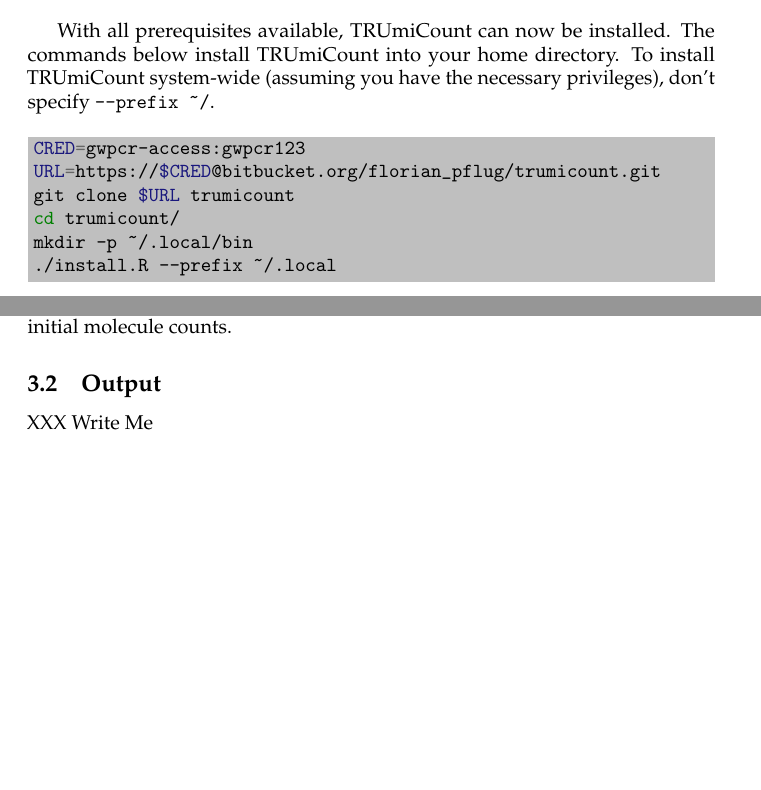
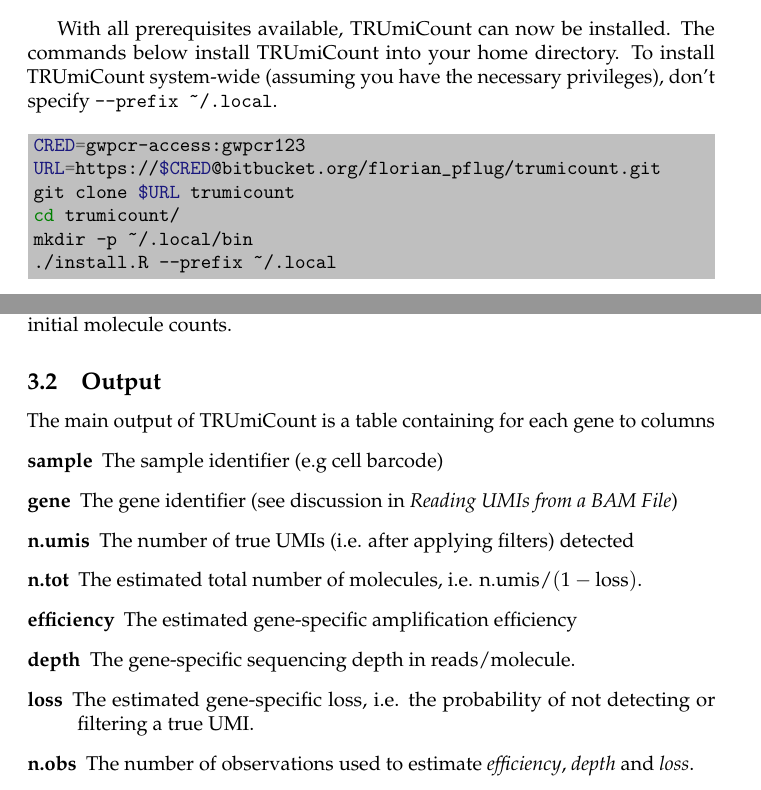
Before and after one commit to Cibiv/trumicount, a LaTeX document (manual/manual.tex): two parts of pages 4 and 6 of 10 before the commit and two parts of pages 5 and 8 of 14 after it, joined at a grey line, cut so that both start at the same text, the shorter picture padded with empty space. Compiled offline with pdfLaTeX.

Commit message:
Manual is in good shape now, only the introduction is missing

```diff
--- a/manual/manual.tex
+++ b/manual/manual.tex
@@ -107,7 +108,7 @@ cd gwpcr/
 R CMD INSTALL .
 \end{shellcode}
 
-With all prerequisites available, TRUmiCount can now be installed. The commands below install TRUmiCount into your home directory. To install TRUmiCount system-wide (assuming you have the necessary privileges), don't specify \texttt{--prefix \textasciitilde/}.
+With all prerequisites available, TRUmiCount can now be installed. The commands below install TRUmiCount into your home directory. To install TRUmiCount system-wide (assuming you have the necessary privileges), don't specify \texttt{--prefix \textasciitilde/.local}.
 
 \begin{shellcode}
 CRED=gwpcr-access:gwpcr123
@@ -167,5 +169,15 @@ The option ``\texttt{--output-umis}'' (together with ``\texttt{--input-bam}'') p
 
 \subsection{Output}
 
-XXX Write Me
+The main output of TRUmiCount is a table containing for each gene to columns
+\begin{description}
+\item[sample] The sample identifier (e.g cell barcode)
+\item[gene] The gene identifier (see discussion in \textit{Reading UMIs from a BAM File})
+\item[n.umis] The number of true UMIs (i.e. after applying filters) detected
+\item[n.tot] The estimated total number of molecules, i.e. $\textrm{n.umis} / (1 - \textrm{loss})$.
+\item[efficiency] The estimated gene-specific amplification efficiency
+\item[depth] The gene-specific sequencing depth in reads/molecule.
+\item[loss] The estimated gene-specific loss, i.e. the probability of not detecting or filtering a true UMI.
+\item[n.obs] The number of observations used to estimate \textit{efficiency}, \textit{depth} and \textit{loss}.
+\end{description}
 
```
Also changed, not shown: manual/manual.tex (6 more changed lines).
